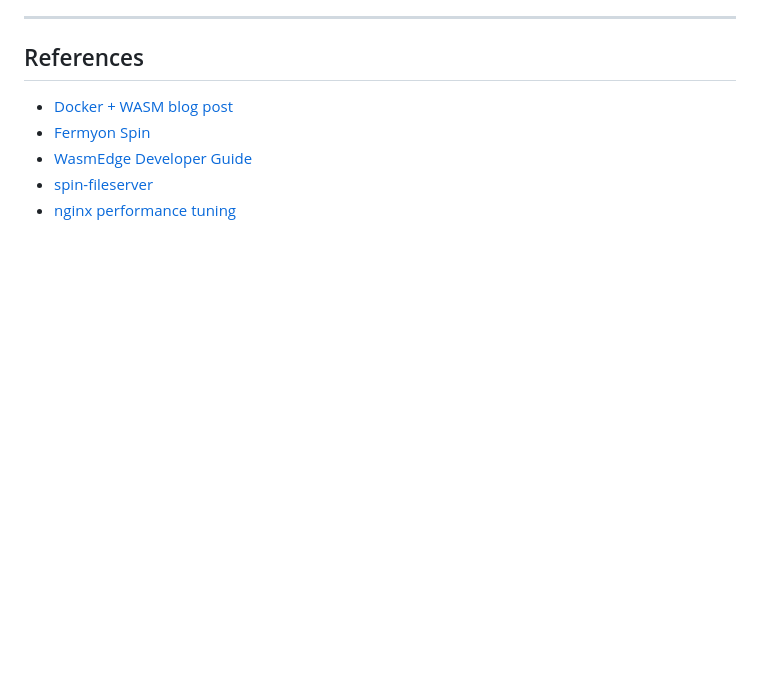
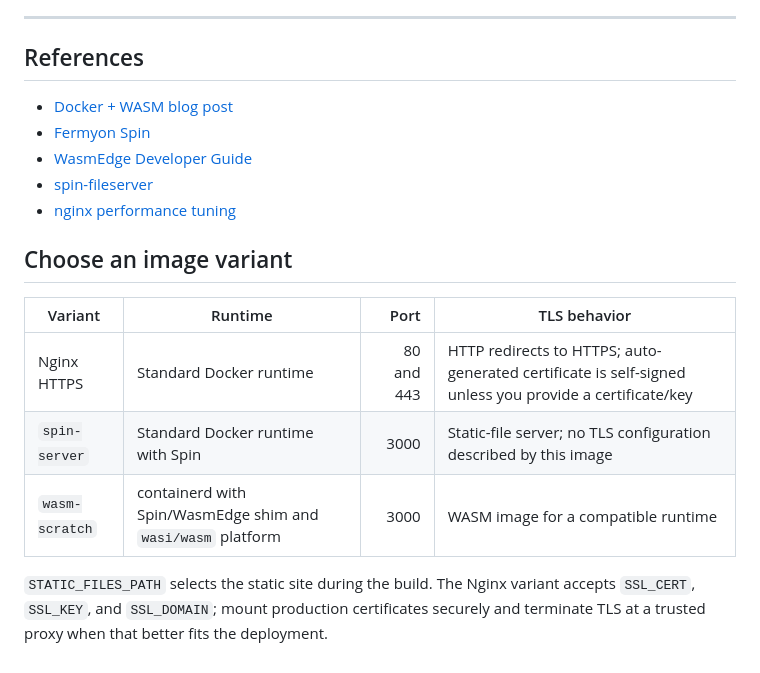
Before and after one commit to companionintelligence/CI-Static-Containter-Builder, a Markdown page: README.md, the part around the change. Rendered like a GitHub page; blank space fills up the shorter version.

Commit message:
docs: expand README project guide

```diff
--- a/README.md
+++ b/README.md
@@ -331,3 +331,15 @@ ci-static-container-builder/
 - [WasmEdge Developer Guide](https://wasmedge.org/docs/start/build-and-run/docker_wasm/)
 - [spin-fileserver](https://github.com/fermyon/spin-fileserver)
 - [nginx performance tuning](https://nginx.org/en/docs/http/ngx_http_gzip_module.html)
+
+<!-- companion-hub-readme-deep-review -->
+
+## Choose an image variant
+
+| Variant | Runtime | Port | TLS behavior |
+|---|---|---:|---|
+| Nginx HTTPS | Standard Docker runtime | 80 and 443 | HTTP redirects to HTTPS; auto-generated certificate is self-signed unless you provide a certificate/key |
+| `spin-server` | Standard Docker runtime with Spin | 3000 | Static-file server; no TLS configuration described by this image |
+| `wasm-scratch` | containerd with Spin/WasmEdge shim and `wasi/wasm` platform | 3000 | WASM image for a compatible runtime |
+
+`STATIC_FILES_PATH` selects the static site during the build. The Nginx variant accepts `SSL_CERT`, `SSL_KEY`, and `SSL_DOMAIN`; mount production certificates securely and terminate TLS at a trusted proxy when that better fits the deployment.
```
